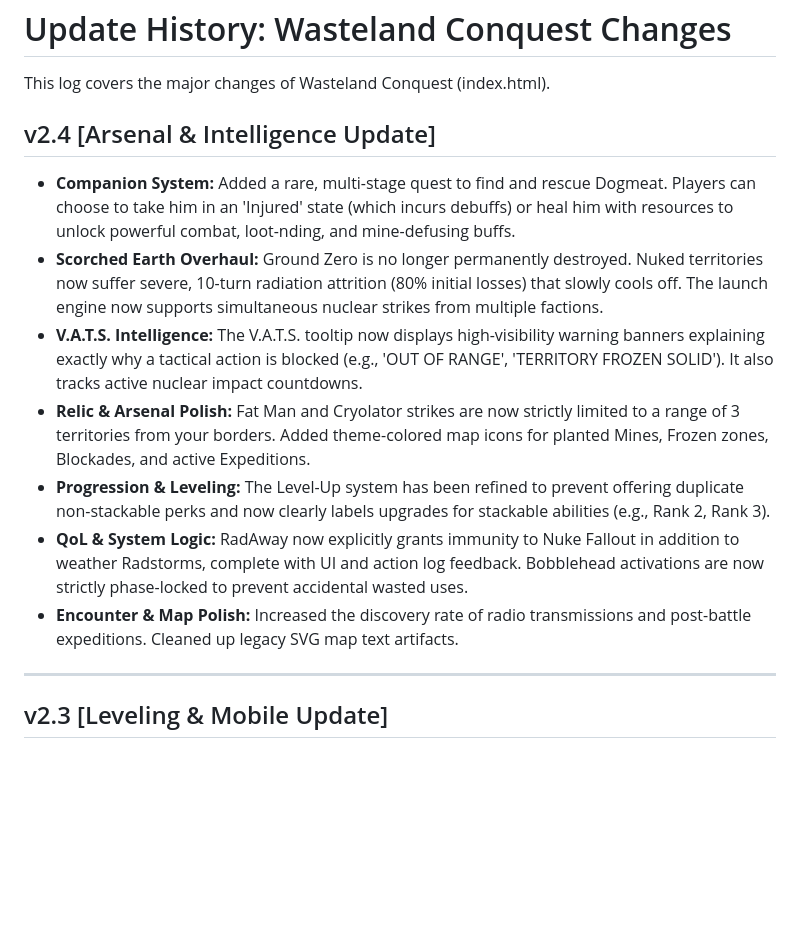
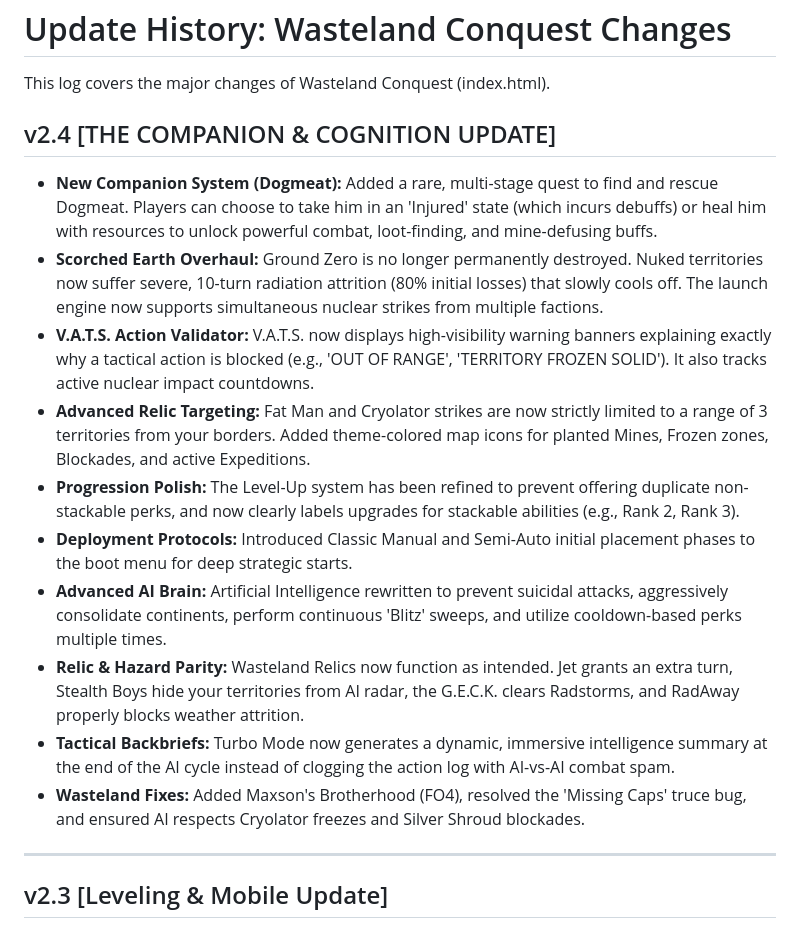
Before and after one commit to threememories/FalloutRisk, a Markdown page: UPDATE_HISTORY.md, the part around the change. GitHub-like rendering; blank space fills up the shorter version.

```diff
--- a/UPDATE_HISTORY.md
+++ b/UPDATE_HISTORY.md
@@ -2,15 +2,18 @@
 
 This log covers the major changes of Wasteland Conquest (index.html).
 
-## v2.4 [Arsenal & Intelligence Update]
+## v2.4 [THE COMPANION & COGNITION UPDATE]
 
-* **Companion System:** Added a rare, multi-stage quest to find and rescue Dogmeat. Players can choose to take him in an 'Injured' state (which incurs debuffs) or heal him with resources to unlock powerful combat, loot-nding, and mine-defusing buffs.
+* **New Companion System (Dogmeat):** Added a rare, multi-stage quest to find and rescue Dogmeat. Players can choose to take him in an 'Injured' state (which incurs debuffs) or heal him with resources to unlock powerful combat, loot-finding, and mine-defusing buffs.
 * **Scorched Earth Overhaul:** Ground Zero is no longer permanently destroyed. Nuked territories now suffer severe, 10-turn radiation attrition (80% initial losses) that slowly cools off. The launch engine now supports simultaneous nuclear strikes from multiple factions.
-* **V.A.T.S. Intelligence:** The V.A.T.S. tooltip now displays high-visibility warning banners explaining exactly why a tactical action is blocked (e.g., 'OUT OF RANGE', 'TERRITORY FROZEN SOLID'). It also tracks active nuclear impact countdowns.
-* **Relic & Arsenal Polish:** Fat Man and Cryolator strikes are now strictly limited to a range of 3 territories from your borders. Added theme-colored map icons for planted Mines, Frozen zones, Blockades, and active Expeditions.
-* **Progression & Leveling:** The Level-Up system has been refined to prevent offering duplicate non-stackable perks and now clearly labels upgrades for stackable abilities (e.g., Rank 2, Rank 3).
-* **QoL & System Logic:** RadAway now explicitly grants immunity to Nuke Fallout in addition to weather Radstorms, complete with UI and action log feedback. Bobblehead activations are now strictly phase-locked to prevent accidental wasted uses.
-* **Encounter & Map Polish:** Increased the discovery rate of radio transmissions and post-battle expeditions. Cleaned up legacy SVG map text artifacts.
+* **V.A.T.S. Action Validator:** V.A.T.S. now displays high-visibility warning banners explaining exactly why a tactical action is blocked (e.g., 'OUT OF RANGE', 'TERRITORY FROZEN SOLID'). It also tracks active nuclear impact countdowns.
+* **Advanced Relic Targeting:** Fat Man and Cryolator strikes are now strictly limited to a range of 3 territories from your borders. Added theme-colored map icons for planted Mines, Frozen zones, Blockades, and active Expeditions.
+* **Progression Polish:** The Level-Up system has been refined to prevent offering duplicate non-stackable perks, and now clearly labels upgrades for stackable abilities (e.g., Rank 2, Rank 3).
+* **Deployment Protocols:** Introduced Classic Manual and Semi-Auto initial placement phases to the boot menu for deep strategic starts.
+* **Advanced AI Brain:** Artificial Intelligence rewritten to prevent suicidal attacks, aggressively consolidate continents, perform continuous 'Blitz' sweeps, and utilize cooldown-based perks multiple times.
+* **Relic & Hazard Parity:** Wasteland Relics now function as intended. Jet grants an extra turn, Stealth Boys hide your territories from AI radar, the G.E.C.K. clears Radstorms, and RadAway properly blocks weather attrition.
+* **Tactical Backbriefs:** Turbo Mode now generates a dynamic, immersive intelligence summary at the end of the AI cycle instead of clogging the action log with AI-vs-AI combat spam.
+* **Wasteland Fixes:** Added Maxson's Brotherhood (FO4), resolved the 'Missing Caps' truce bug, and ensured AI respects Cryolator freezes and Silver Shroud blockades.
 
 ---
 
```
